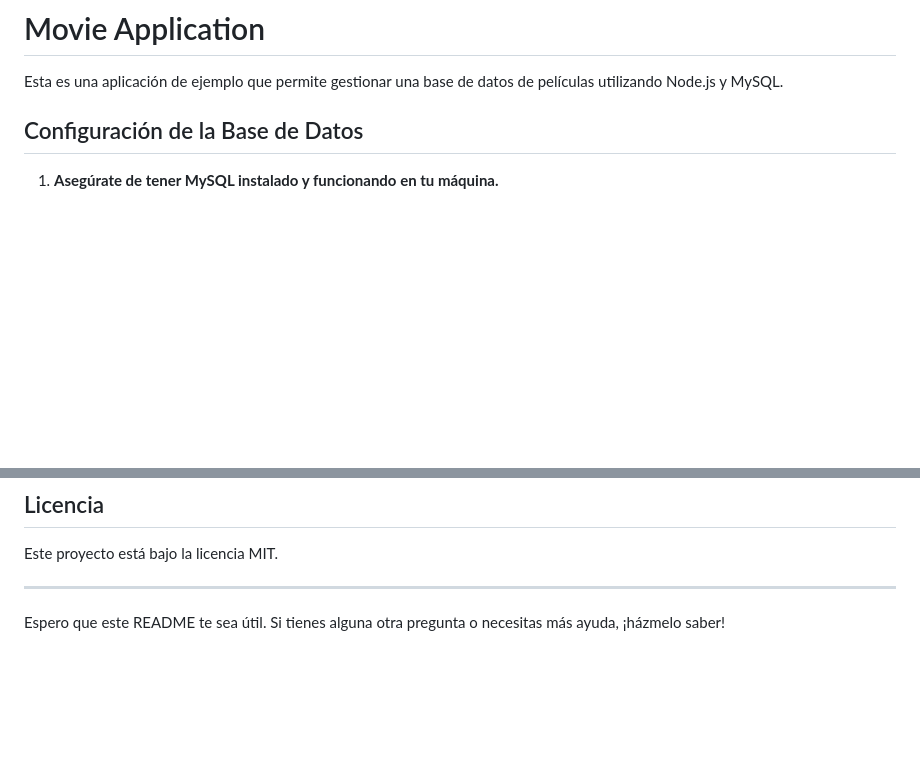
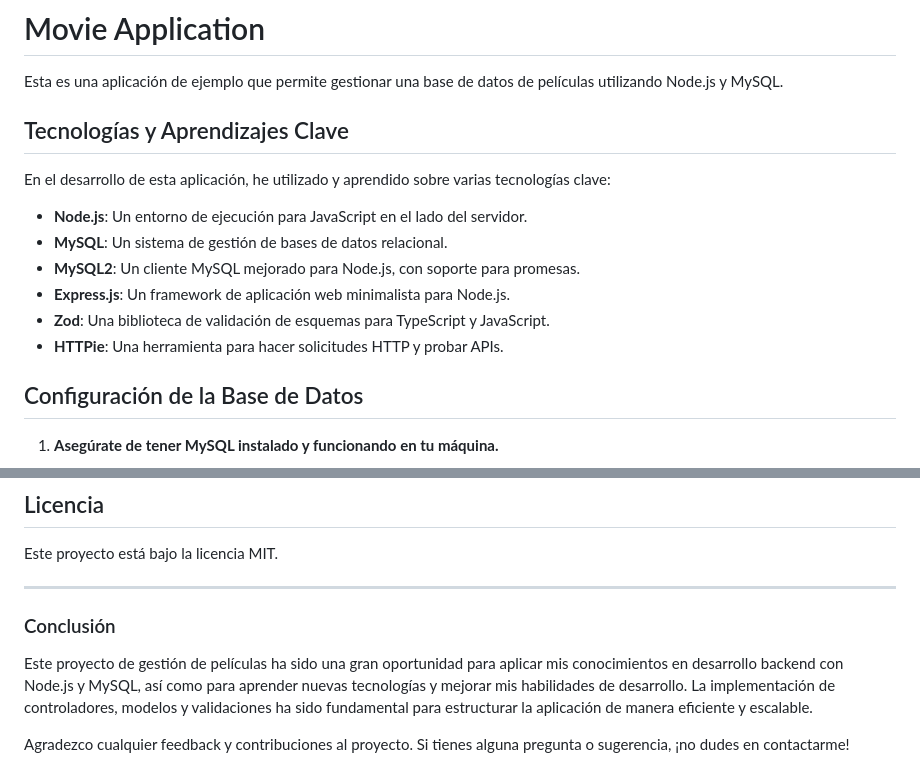
Before and after one commit to TheDavid0326/API_REST_Peliculas_node.js_MySQL, a Markdown page: README.md, 2 parts joined by grey strips. Drawn GitHub-style; blank space fills up the shorter version.

```diff
--- a/README.md
+++ b/README.md
@@ -1,6 +1,17 @@
 # Movie Application
 
 Esta es una aplicación de ejemplo que permite gestionar una base de datos de películas utilizando Node.js y MySQL.
+
+## Tecnologías y Aprendizajes Clave
+
+En el desarrollo de esta aplicación, he utilizado y aprendido sobre varias tecnologías clave:
+
+- **Node.js**: Un entorno de ejecución para JavaScript en el lado del servidor.
+- **MySQL**: Un sistema de gestión de bases de datos relacional.
+- **MySQL2**: Un cliente MySQL mejorado para Node.js, con soporte para promesas.
+- **Express.js**: Un framework de aplicación web minimalista para Node.js.
+- **Zod**: Una biblioteca de validación de esquemas para TypeScript y JavaScript.
+- **HTTPie**: Una herramienta para hacer solicitudes HTTP y probar APIs.
 
 ## Configuración de la Base de Datos
 
@@ -172,4 +183,8 @@ Este proyecto está bajo la licencia MIT.
 
 ---
 
-Espero que este README te sea útil. Si tienes alguna otra pregunta o necesitas más ayuda, ¡házmelo saber!
+### Conclusión
+
+Este proyecto de gestión de películas ha sido una gran oportunidad para aplicar mis conocimientos en desarrollo backend con Node.js y MySQL, así como para aprender nuevas tecnologías y mejorar mis habilidades de desarrollo. La implementación de controladores, modelos y validaciones ha sido fundamental para estructurar la aplicación de manera eficiente y escalable.
+
+Agradezco cualquier feedback y contribuciones al proyecto. Si tienes alguna pregunta o sugerencia, ¡no dudes en contactarme!
```
